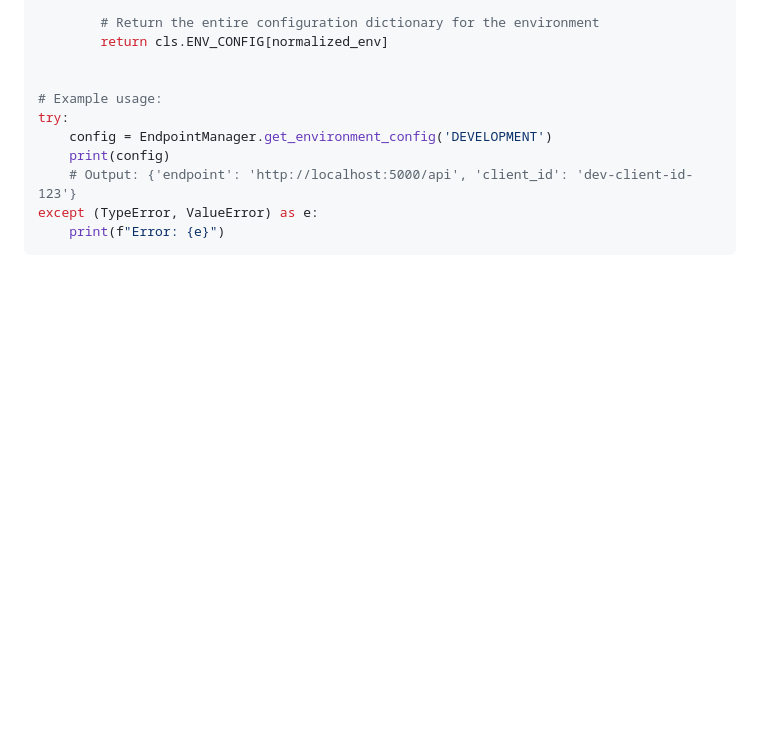
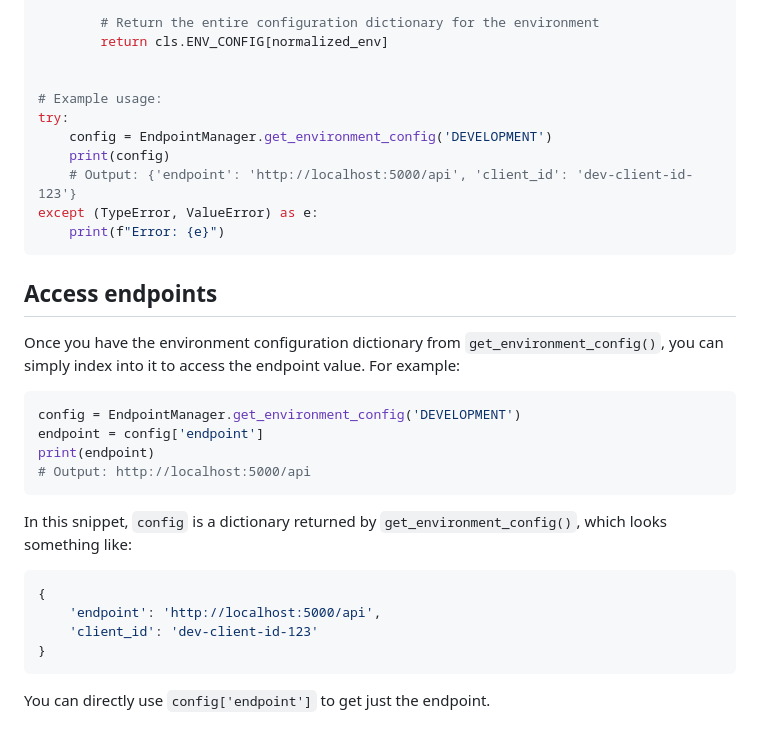
Before and after one commit to laksun/devops-yla, a Markdown page: howtoguides/python_class_method.md, the part around the change. GitHub-like rendering; blank space fills up the shorter version.

Commit message:
python class method access return value elements

````diff
--- a/howtoguides/python_class_method.md
+++ b/howtoguides/python_class_method.md
@@ -124,3 +124,25 @@ try:
 except (TypeError, ValueError) as e:
     print(f"Error: {e}")
 ```
+
+## Access endpoints
+
+Once you have the environment configuration dictionary from `get_environment_config()`, you can simply index into it to access the endpoint value. For example:
+
+```python
+config = EndpointManager.get_environment_config('DEVELOPMENT')
+endpoint = config['endpoint']
+print(endpoint)
+# Output: http://localhost:5000/api
+```
+
+In this snippet, `config` is a dictionary returned by `get_environment_config()`, which looks something like:
+
+```python
+{
+    'endpoint': 'http://localhost:5000/api',
+    'client_id': 'dev-client-id-123'
+}
+```
+
+You can directly use `config['endpoint']` to get just the endpoint.
````
